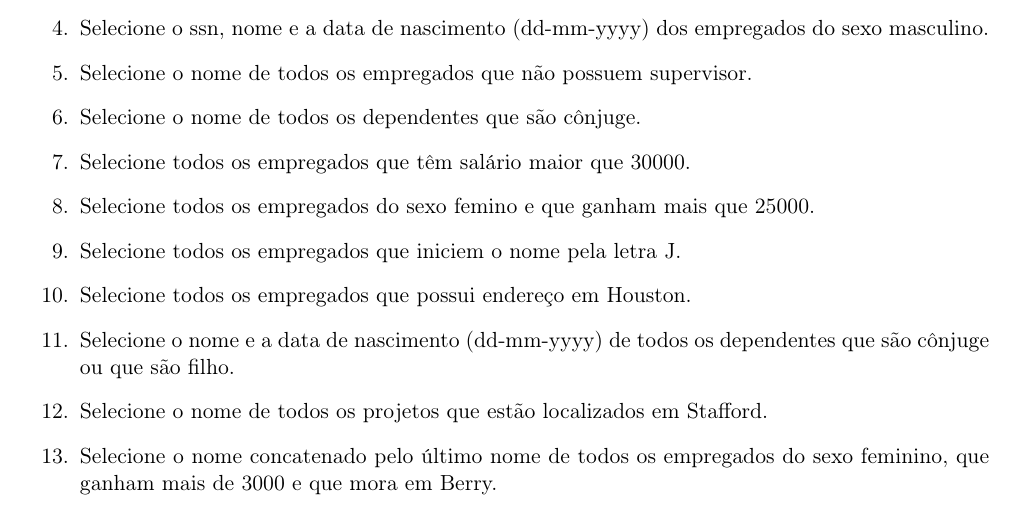
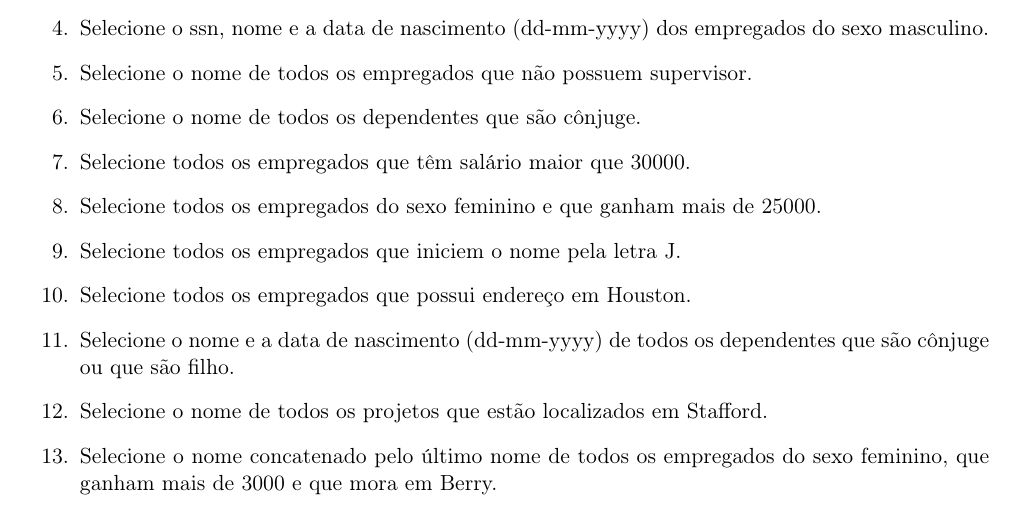
Before and after one commit to diegosilveiracn/exercicios_banco_de_dados, a LaTeX document (documento.tex): part of page 7 of 8, cut so that both start at the same text. Compiled offline with pdfLaTeX.

Commit message:
Corrigindo erro ortográfico.

```diff
--- a/documento.tex
+++ b/documento.tex
@@ -326,7 +326,7 @@
 
 		\item Selecione todos os empregados que têm salário maior que 30000.
 
-		\item Selecione todos os empregados do sexo femino e que ganham mais que 25000.
+		\item Selecione todos os empregados do sexo feminino e que ganham mais de 25000.
 
 		\item Selecione todos os empregados que iniciem o nome pela letra J.
 
```
Also changed, not shown: documento.pdf.
